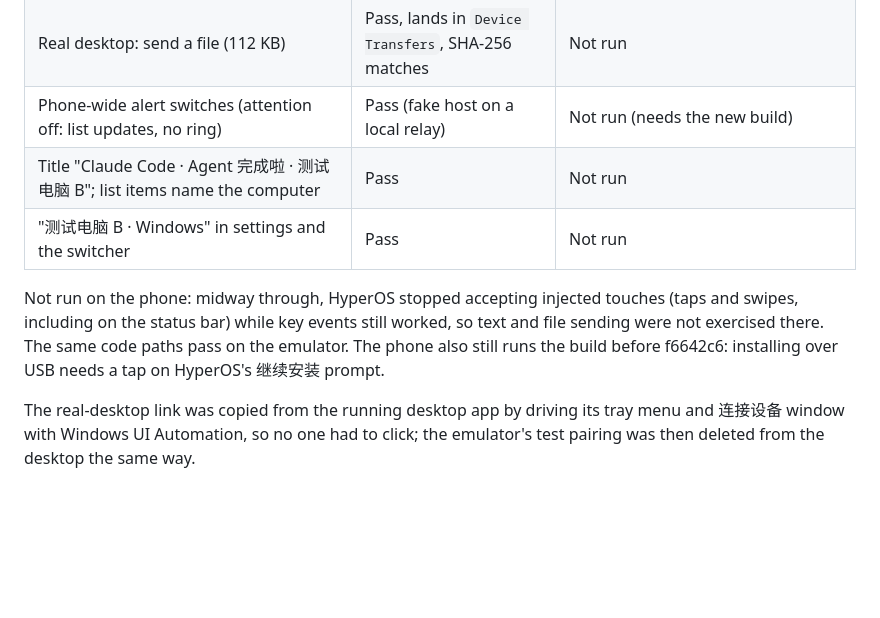
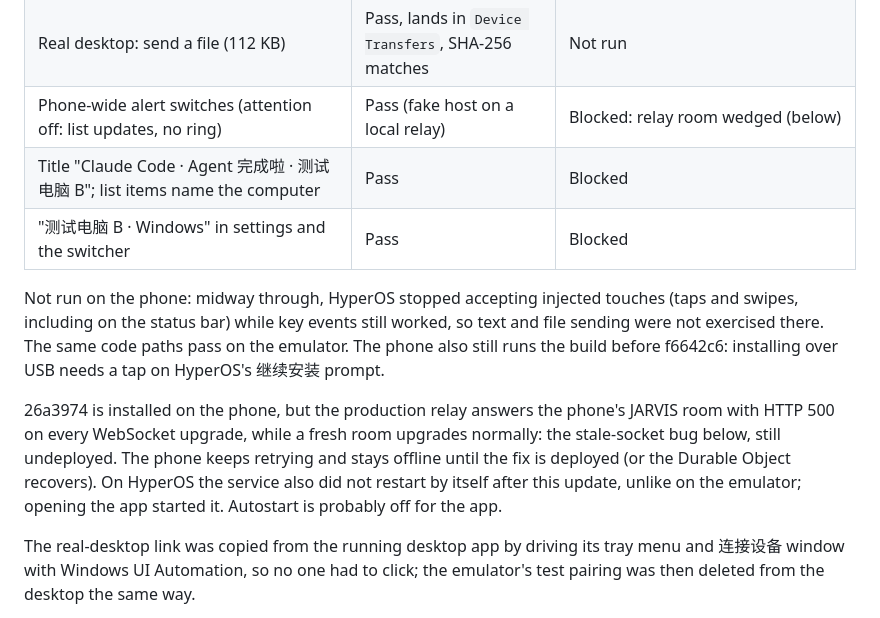
Before and after one commit to JevonsCode/DingDongBuddy, a Markdown page: docs/product/android-companion.md, the part around the change. GitHub-like rendering; blank space fills up the shorter version.

Commit message:
Record the phone results for the alert switches and labels
Co-Authored-By: Claude Opus 5.5 <noreply@anthropic.com>

```diff
--- a/docs/product/android-companion.md
+++ b/docs/product/android-companion.md
@@ -277,15 +277,22 @@ On devices (2026-10-19), against the production relay unless noted:
 | Real desktop: `/ding` completion and attention | Pass, each on its own channel | Arrive in the list; the installed build predates f6642c6, which makes them alert when `agent.state` lists them first |
 | Real desktop: send text | Pass, lands in the desktop clipboard history | Not run (touch injection blocked) |
 | Real desktop: send a file (112 KB) | Pass, lands in `Device Transfers`, SHA-256 matches | Not run |
-| Phone-wide alert switches (attention off: list updates, no ring) | Pass (fake host on a local relay) | Not run (needs the new build) |
-| Title "Claude Code · Agent 完成啦 · 测试电脑 B"; list items name the computer | Pass | Not run |
-| "测试电脑 B · Windows" in settings and the switcher | Pass | Not run |
+| Phone-wide alert switches (attention off: list updates, no ring) | Pass (fake host on a local relay) | Blocked: relay room wedged (below) |
+| Title "Claude Code · Agent 完成啦 · 测试电脑 B"; list items name the computer | Pass | Blocked |
+| "测试电脑 B · Windows" in settings and the switcher | Pass | Blocked |
 
 Not run on the phone: midway through, HyperOS stopped accepting injected
 touches (taps and swipes, including on the status bar) while key events still
 worked, so text and file sending were not exercised there. The same code paths
 pass on the emulator. The phone also still runs the build before f6642c6:
 installing over USB needs a tap on HyperOS's 继续安装 prompt.
+
+26a3974 is installed on the phone, but the production relay answers the phone's
+JARVIS room with HTTP 500 on every WebSocket upgrade, while a fresh room upgrades
+normally: the stale-socket bug below, still undeployed. The phone keeps retrying
+and stays offline until the fix is deployed (or the Durable Object recovers). On
+HyperOS the service also did not restart by itself after this update, unlike on
+the emulator; opening the app started it. Autostart is probably off for the app.
 
 The real-desktop link was copied from the running desktop app by driving its
 tray menu and 连接设备 window with Windows UI Automation, so no one had to
```
